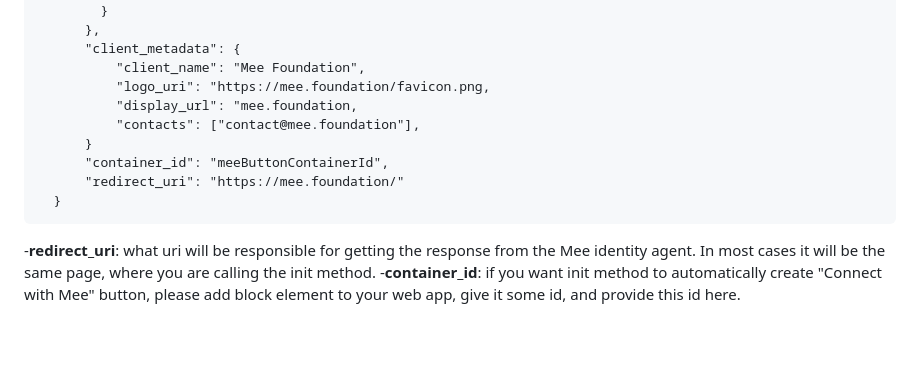
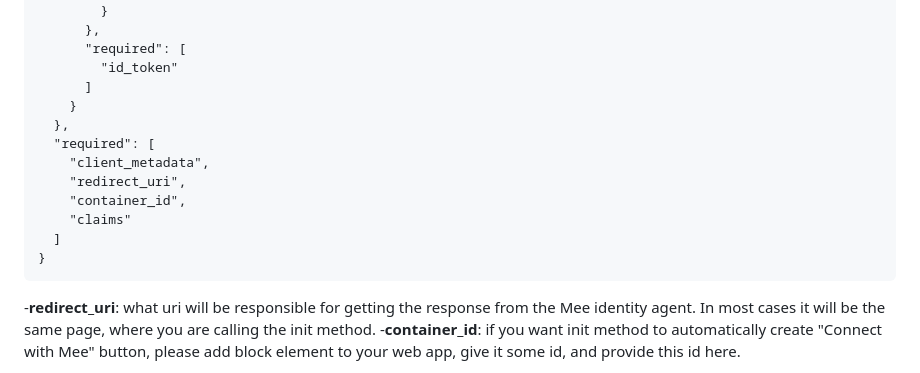
Before and after one commit to MeeFoundation/mee-js-sdk, a Markdown page: README.md, the part around one of its changes. GitHub-like rendering; folded sections open; blank space fills up the shorter version.

````diff
--- a/README.md
+++ b/README.md
@@ -207,15 +262,18 @@ authorize()
           }
         }
       },
-      "client_metadata": {
-          "client_name": "Mee Foundation",
-          "logo_uri": "https://mee.foundation/favicon.png,
-          "display_url": "mee.foundation,
-          "contacts": ["contact@mee.foundation"],
-      }
-      "container_id": "meeButtonContainerId",
-      "redirect_uri": "https://mee.foundation/"
-  }
+      "required": [
+        "id_token"
+      ]
+    }
+  },
+  "required": [
+    "client_metadata",
+    "redirect_uri",
+    "container_id",
+    "claims"
+  ]
+}
 ```
 </details>
 
````
Also changed, not shown: other parts of README.md (+84 -29 lines).
